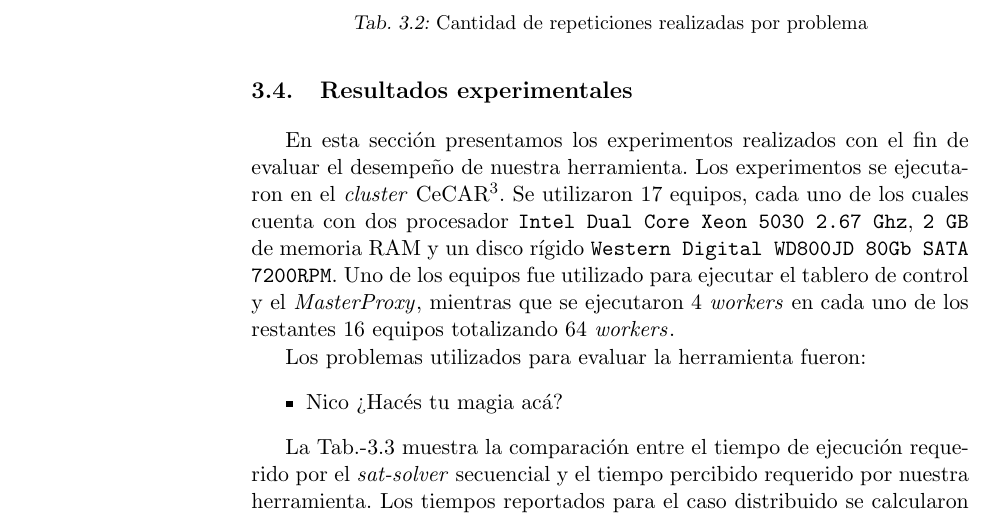
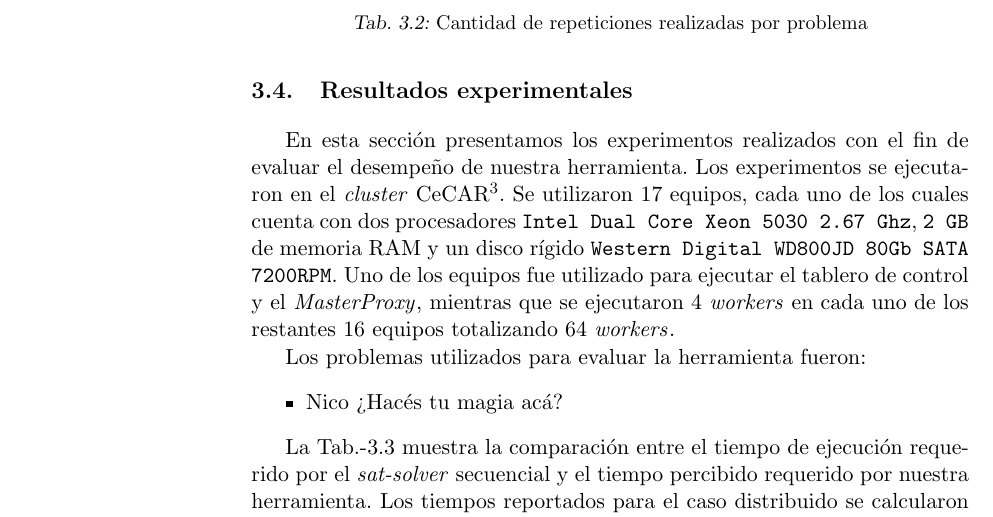
Before and after one commit to ivissani/rfm, a LaTeX thesis (tesis/tesis.tex, which reads tesis/ssolverext.tex): part of page 50 of 59, cut so that both start at the same text. Compiled offline with pdfLaTeX.

Commit message:
boludeces

```diff
--- a/tesis/ssolverext.tex
+++ b/tesis/ssolverext.tex
@@ -403,7 +403,7 @@ $w_{overwhelmed}$. Vale la pena notar que si un \w solicitara las $n$ tareas que
 En esta sección presentamos los experimentos realizados con el fin de evaluar
 el desempeño de nuestra herramienta.  Los experimentos se ejecutaron en el
 \cluster CeCAR\footnote{http://cecar.fcen.uba.ar/}. Se utilizaron 17 equipos,
-cada uno de los cuales cuenta con dos procesador \texttt{Intel Dual Core Xeon
+cada uno de los cuales cuenta con dos procesadores \texttt{Intel Dual Core Xeon
 5030 2.67 Ghz}, \texttt{2 GB} de memoria RAM y un disco rígido \texttt{Western
 Digital WD800JD 80Gb SATA 7200RPM}. Uno de los equipos fue utilizado para
 ejecutar el tablero de control y el \master, mientras que se ejecutaron 4 \ws
```
Also changed, not shown: tesis/ssolverext.tex (2 more changed lines).
